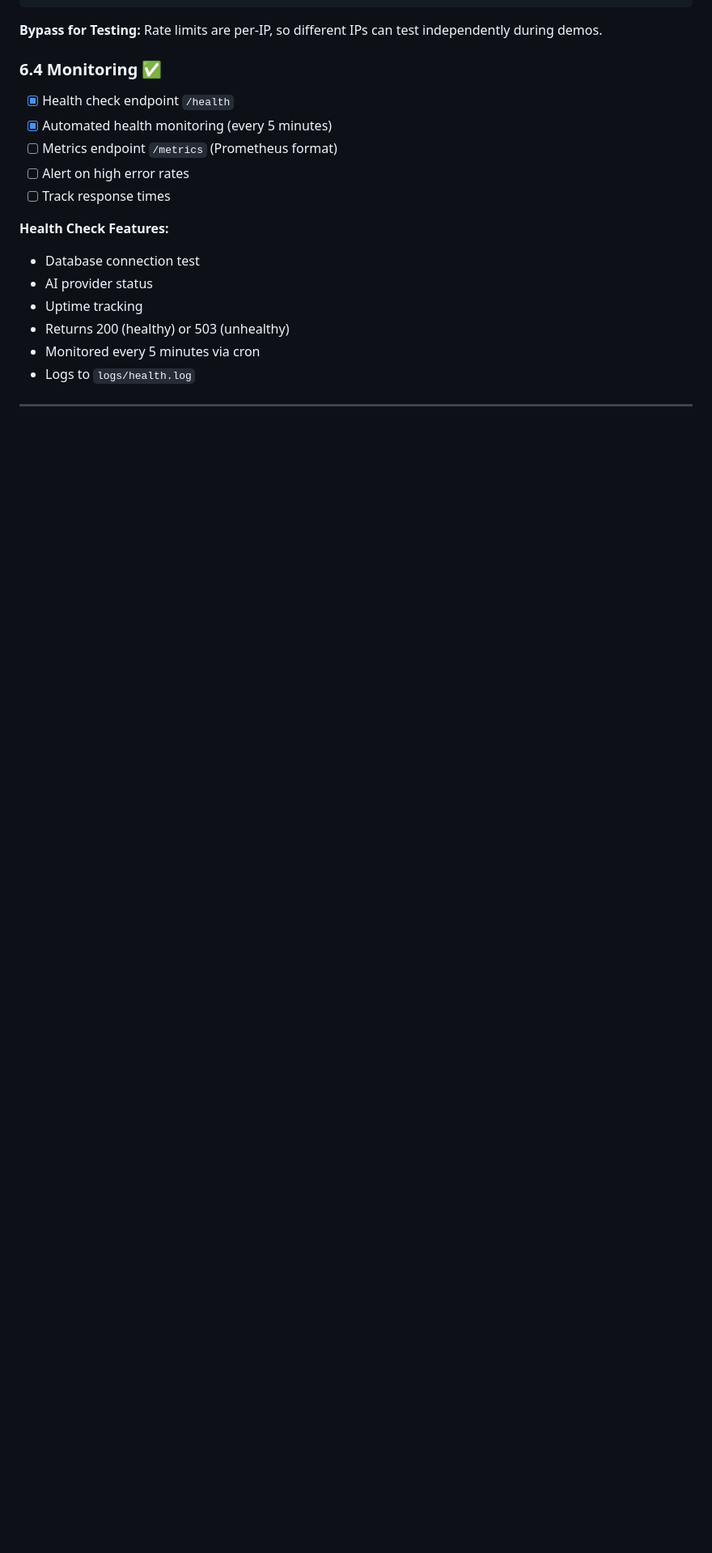
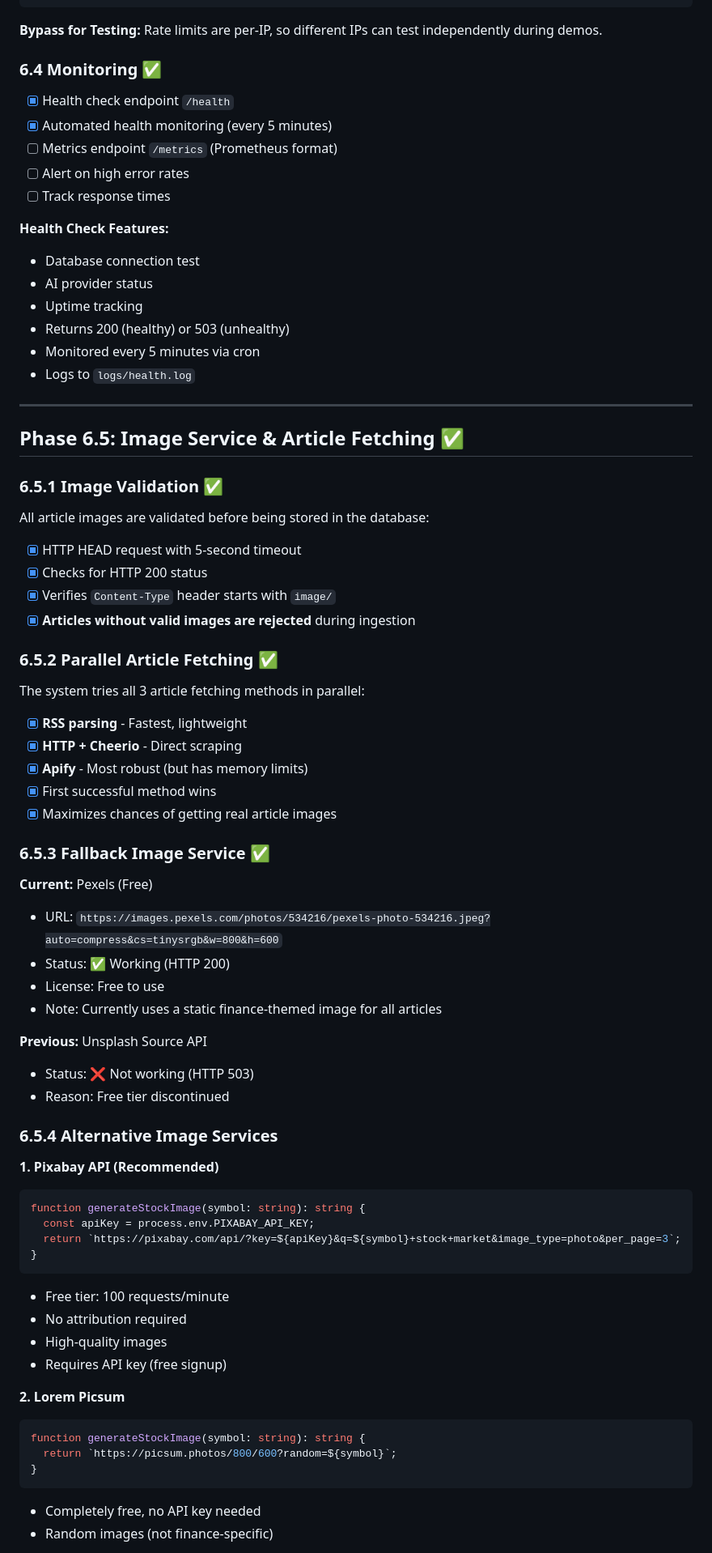
Before and after one commit to Hack-a-tons/BIAZ-Finance, a Markdown page: TODO.md, the part around the change printed below. Shown: that part at 81% size. Rendered like a GitHub page; blank space fills up the shorter version.

Commit message:
Consolidate image service docs into TODO.md, delete IMAGE_SERVICE.md

````diff
--- a/TODO.md
+++ b/TODO.md
@@ -314,3 +314,55 @@ Rate limits are per-IP, so different IPs can test independently during demos.
 
 ---
 
+## Phase 6.5: Image Service & Article Fetching ✅
+
+### 6.5.1 Image Validation ✅
+All article images are validated before being stored in the database:
+- [x] HTTP HEAD request with 5-second timeout
+- [x] Checks for HTTP 200 status
+- [x] Verifies `Content-Type` header starts with `image/`
+- [x] **Articles without valid images are rejected** during ingestion
+
+### 6.5.2 Parallel Article Fetching ✅
+The system tries all 3 article fetching methods in parallel:
+- [x] **RSS parsing** - Fastest, lightweight
+- [x] **HTTP + Cheerio** - Direct scraping
+- [x] **Apify** - Most robust (but has memory limits)
+- [x] First successful method wins
+- [x] Maximizes chances of getting real article images
+
+### 6.5.3 Fallback Image Service ✅
+
+**Current:** Pexels (Free)
+- URL: `https://images.pexels.com/photos/534216/pexels-photo-534216.jpeg?auto=compress&cs=tinysrgb&w=800&h=600`
+- Status: ✅ Working (HTTP 200)
+- License: Free to use
+- Note: Currently uses a static finance-themed image for all articles
+
+**Previous:** Unsplash Source API
+- Status: ❌ Not working (HTTP 503)
+- Reason: Free tier discontinued
+
+### 6.5.4 Alternative Image Services
+
+**1. Pixabay API (Recommended)**
+```typescript
+function generateStockImage(symbol: string): string {
+  const apiKey = process.env.PIXABAY_API_KEY;
+  return `https://pixabay.com/api/?key=${apiKey}&q=${symbol}+stock+market&image_type=photo&per_page=3`;
+}
+```
+- Free tier: 100 requests/minute
+- No attribution required
+- High-quality images
+- Requires API key (free signup)
+
+**2. Lorem Picsum**
+```typescript
+function generateStockImage(symbol: string): string {
+  return `https://picsum.photos/800/600?random=${symbol}`;
+}
+```
+- Completely free, no API key needed
+- Random images (not finance-specific)
+
````
Also changed, not shown: other parts of TODO.md (+32 -0 lines), IMAGE_SERVICE.md (deleted, +0 -95 lines).
